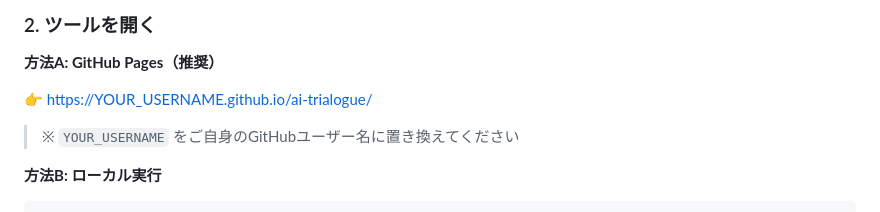
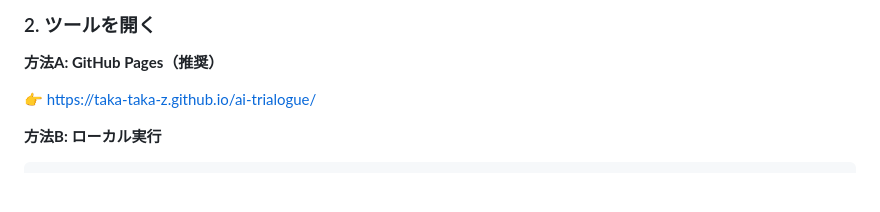
Before and after one commit to taka-taka-z/AI-TRIALOGUE, a Markdown page: README.md, the part around the change. GitHub-like rendering; blank space fills up the shorter version.

```diff
--- a/README.md
+++ b/README.md
@@ -34,9 +34,9 @@
 
 **方法A: GitHub Pages（推奨）**
 
-👉 [https://YOUR_USERNAME.github.io/ai-trialogue/](https://taka-taka-z.github.io/ai-trialogue/)
+👉 [https://taka-taka-z.github.io/ai-trialogue/](https://taka-taka-z.github.io/ai-trialogue/)
 
-> ※ `YOUR_USERNAME` をご自身のGitHubユーザー名に置き換えてください
+
 
 **方法B: ローカル実行**
 
```
